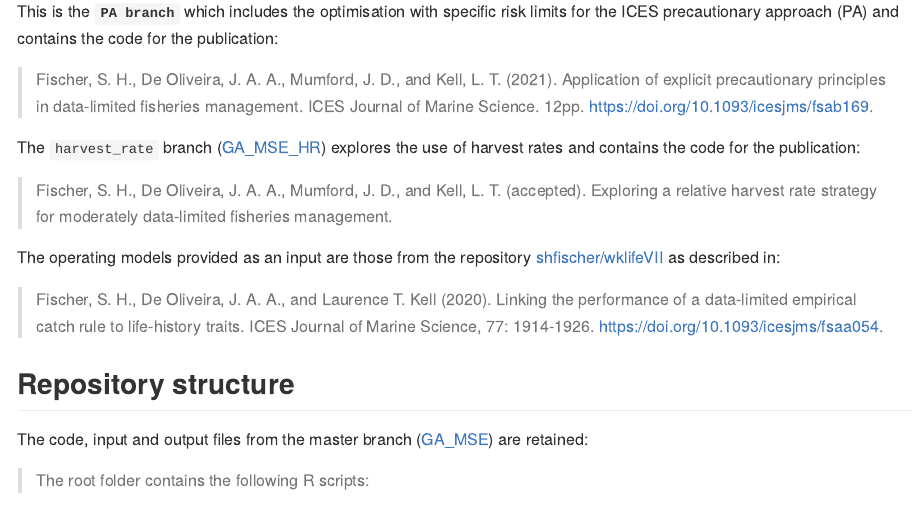
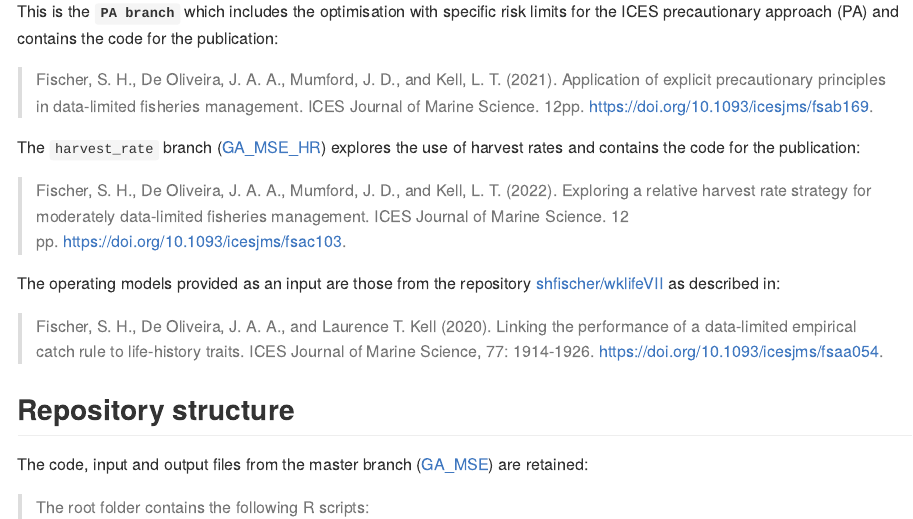
Before and after one commit to shfischer/GA_MSE_PA, an R Markdown document (readme.Rmd): the page in a window 1100 px wide, from 500 px down. The pictures show the output file readme.md that the author committed with the source, drawn offline in the style of GitHub; long lines of code are wrapped.

Commit message:
updated readme - link to hr paper

```diff
--- a/readme.Rmd
+++ b/readme.Rmd
@@ -24,7 +24,7 @@ This is the **`PA branch`** which includes the optimisation with specific risk l
 
 The `harvest_rate` branch ([GA_MSE_HR](https://github.com/shfischer/GA_MSE_HR)) explores the use of harvest rates and contains the code for the publication:
 
-> Fischer, S. H., De Oliveira, J. A. A., Mumford, J. D., and Kell, L. T. (accepted). Exploring a relative harvest rate strategy for moderately data-limited fisheries management.
+> Fischer, S. H., De Oliveira, J. A. A., Mumford, J. D., and Kell, L. T. (2022). Exploring a relative harvest rate strategy for moderately data-limited fisheries management. ICES Journal of Marine Science. 12 pp. https://doi.org/10.1093/icesjms/fsac103.
 
 The operating models provided as an input are those from the repository [shfischer/wklifeVII](https://github.com/shfischer/wklifeVII) as described in:
 
```
Also changed, not shown: readme.md.
